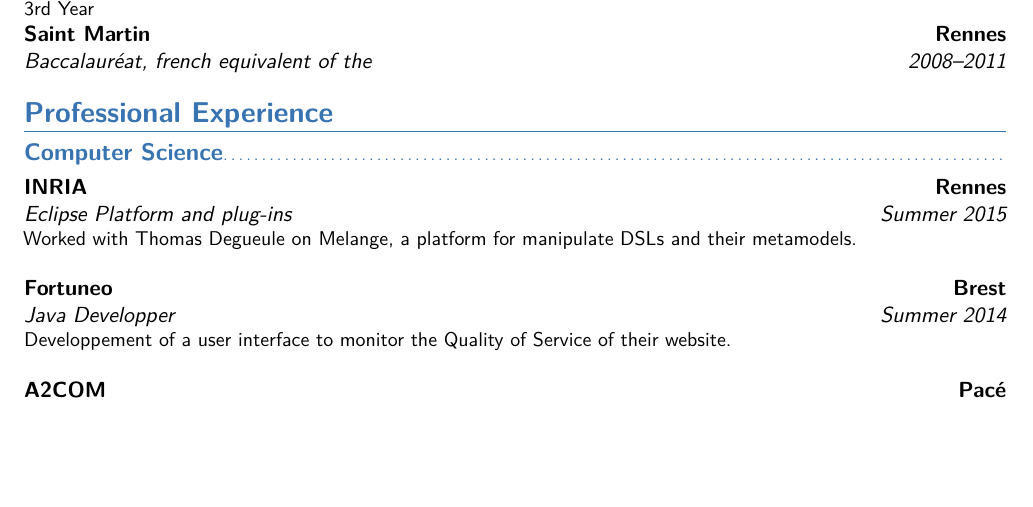
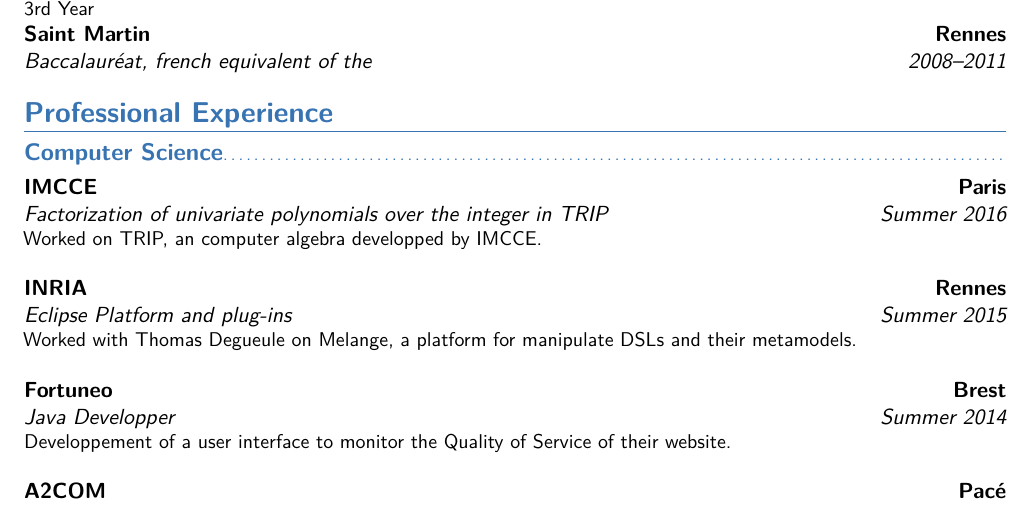
Before and after one commit to Tyzeppelin/hipsterPandoc, a LaTeX CV (cv/cvinter.tex): part of the page before the commit and part of page 1 of 2 after it, cut so that both start at the same text, the shorter picture padded with empty space. Compiled offline with pdfLaTeX.

Commit message:
faut vraiment que je refasse des bouts

```diff
--- a/cv/cvinter.tex
+++ b/cv/cvinter.tex
@@ -71,6 +71,9 @@
 \section{Professional Experience}
 \subsection{Computer Science}
 
+\cventry{Summer 2016}{Factorization of univariate polynomials over the integer in TRIP}{IMCCE}{Paris}{}{Worked on TRIP,
+an computer algebra developped by IMCCE. \newline{}}
+
 \cventry{Summer 2015}{Eclipse Platform and plug-ins}{INRIA}{Rennes}{}{ Worked with Thomas Degueule on Melange, a
 platform for manipulate DSLs and their metamodels. \newline{}}
 
```
